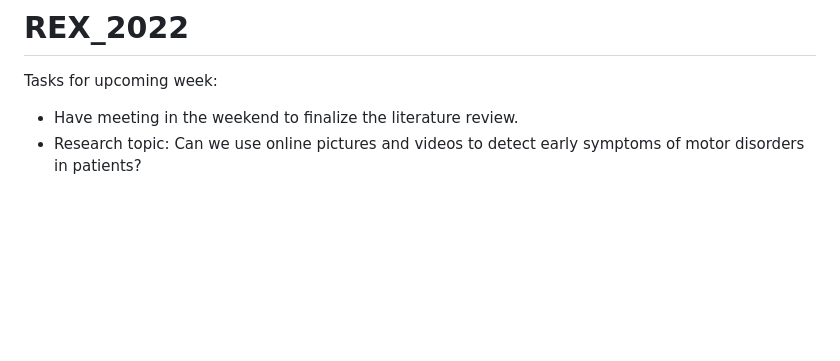
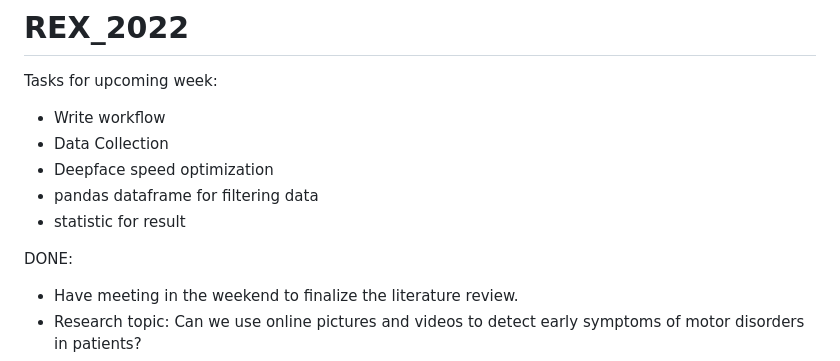
Before and after one commit to paul-chunwong/REX_2022_Facial_Expression, a Markdown page: README.md, the part around the change. GitHub-like rendering; blank space fills up the shorter version.

```diff
--- a/README.md
+++ b/README.md
@@ -1,6 +1,15 @@
 # REX_2022
 
 Tasks for upcoming week:
+- Write workflow
+- Data Collection
+- Deepface speed optimization
+- pandas dataframe for filtering data
+- statistic for result
+
+
+
+DONE:
 - Have meeting in the weekend to finalize the literature review.
 - Research topic: Can we use online pictures and videos to detect early symptoms of motor disorders in patients?
 - Approach: Can we compare the accuracy with facial expression recognition in normal people, and use it as an indicator of the risk first?
```
